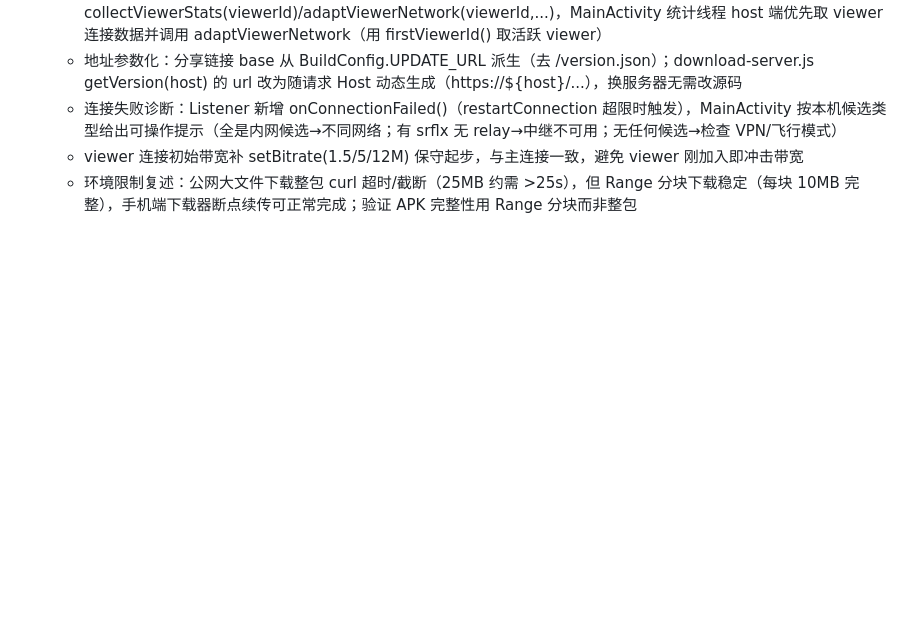
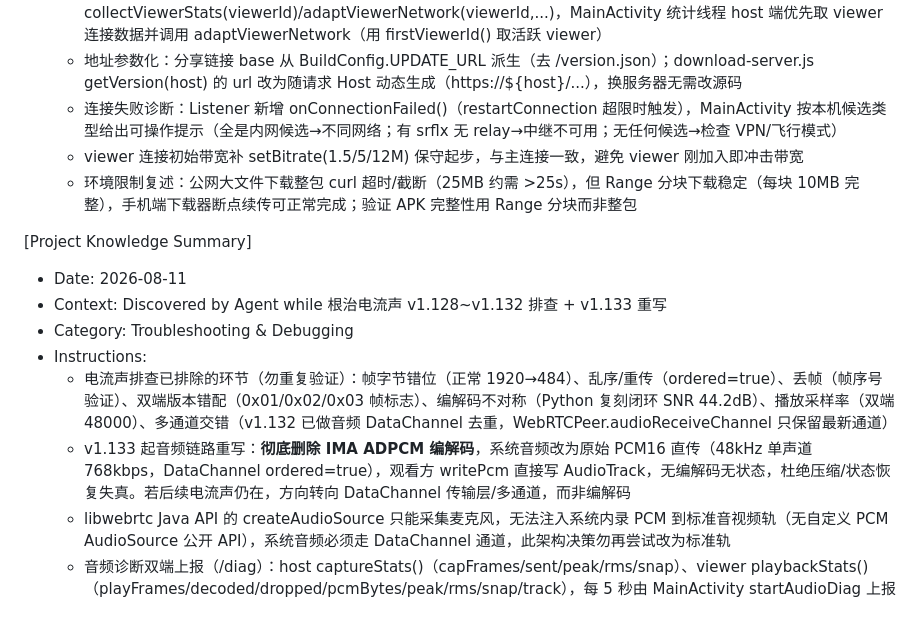
Before and after one commit to lqx3617-dot/ScreenShare, a Markdown page: .monkeycode/MEMORY.md, the part around the change. Rendered like a GitHub page; blank space fills up the shorter version.

Commit message:
docs: 记录 v1.133 音频链路重写决策与电流声排查结论 Co-authored-by: monkeycode-ai <monkeycode-ai@chaitin.com>

```diff
--- a/.monkeycode/MEMORY.md
+++ b/.monkeycode/MEMORY.md
@@ -194,3 +194,13 @@ Entries discovered by the Agent during task execution should follow this format:
   - 连接失败诊断：Listener 新增 onConnectionFailed()（restartConnection 超限时触发），MainActivity 按本机候选类型给出可操作提示（全是内网候选→不同网络；有 srflx 无 relay→中继不可用；无任何候选→检查 VPN/飞行模式）
   - viewer 连接初始带宽补 setBitrate(1.5/5/12M) 保守起步，与主连接一致，避免 viewer 刚加入即冲击带宽
   - 环境限制复述：公网大文件下载整包 curl 超时/截断（25MB 约需 >25s），但 Range 分块下载稳定（每块 10MB 完整），手机端下载器断点续传可正常完成；验证 APK 完整性用 Range 分块而非整包
+
+[Project Knowledge Summary]
+- Date: 2026-08-11
+- Context: Discovered by Agent while 根治电流声 v1.128~v1.132 排查 + v1.133 重写
+- Category: Troubleshooting & Debugging
+- Instructions:
+  - 电流声排查已排除的环节（勿重复验证）：帧字节错位（正常 1920→484）、乱序/重传（ordered=true）、丢帧（帧序号验证）、双端版本错配（0x01/0x02/0x03 帧标志）、编解码不对称（Python 复刻闭环 SNR 44.2dB）、播放采样率（双端 48000）、多通道交错（v1.132 已做音频 DataChannel 去重，WebRTCPeer.audioReceiveChannel 只保留最新通道）
+  - v1.133 起音频链路重写：**彻底删除 IMA ADPCM 编解码**，系统音频改为原始 PCM16 直传（48kHz 单声道 768kbps，DataChannel ordered=true），观看方 writePcm 直接写 AudioTrack，无编解码无状态，杜绝压缩/状态恢复失真。若后续电流声仍在，方向转向 DataChannel 传输层/多通道，而非编解码
+  - libwebrtc Java API 的 createAudioSource 只能采集麦克风，无法注入系统内录 PCM 到标准音视频轨（无自定义 PCM AudioSource 公开 API），系统音频必须走 DataChannel 通道，此架构决策勿再尝试改为标准轨
+  - 音频诊断双端上报（/diag）：host captureStats()（capFrames/sent/peak/rms/snap）、viewer playbackStats()（playFrames/decoded/dropped/pcmBytes/peak/rms/snap/track），每 5 秒由 MainActivity startAudioDiag 上报
```
